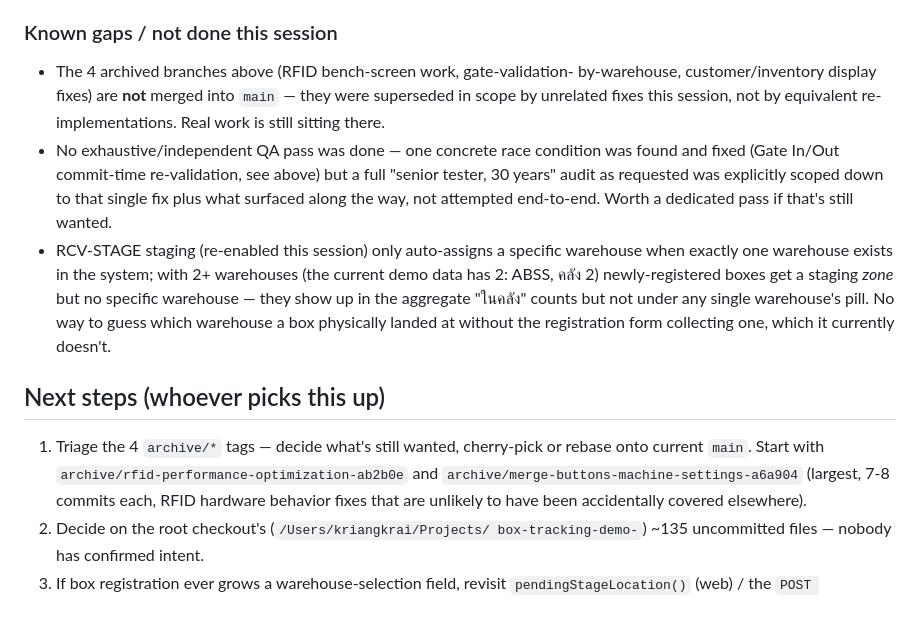
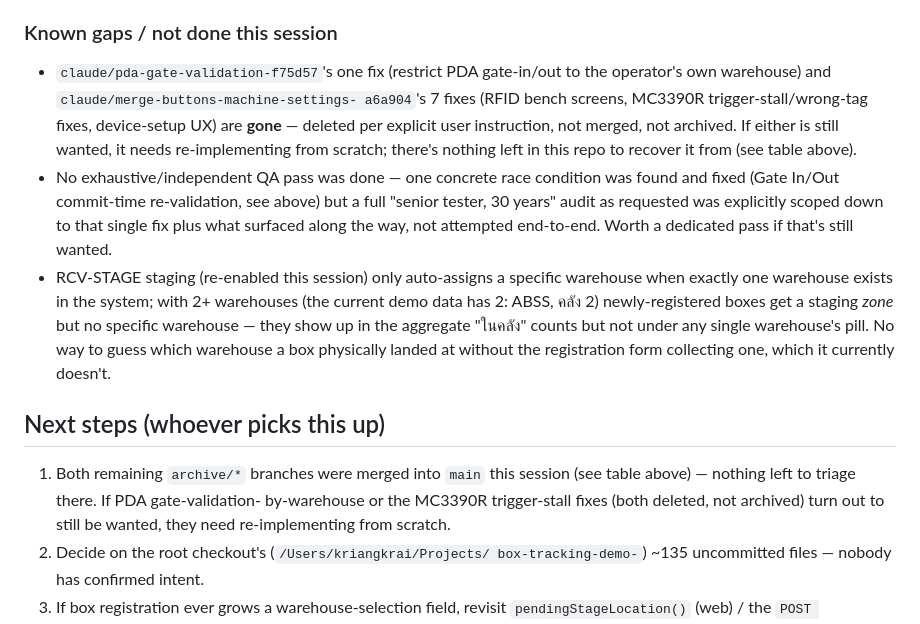
Before and after one commit to st651102064101-design/box-tracking-demo-, a Markdown page: PROGRESS.md, the part around one of its changes. Drawn GitHub-style.

```diff
--- a/PROGRESS.md
+++ b/PROGRESS.md
@@ -149,10 +186,13 @@ as test-runner flakiness, not a real regression, but worth knowing if it
 happens again.
 
 ### Known gaps / not done this session
-- The 4 archived branches above (RFID bench-screen work, gate-validation-
-  by-warehouse, customer/inventory display fixes) are **not** merged into
-  `main` — they were superseded in scope by unrelated fixes this session,
-  not by equivalent re-implementations. Real work is still sitting there.
+- `claude/pda-gate-validation-f75d57`'s one fix (restrict PDA gate-in/out to
+  the operator's own warehouse) and `claude/merge-buttons-machine-settings-
+  a6a904`'s 7 fixes (RFID bench screens, MC3390R trigger-stall/wrong-tag
+  fixes, device-setup UX) are **gone** — deleted per explicit user
+  instruction, not merged, not archived. If either is still wanted, it needs
+  re-implementing from scratch; there's nothing left in this repo to recover
+  it from (see table above).
 - No exhaustive/independent QA pass was done — one concrete race condition
   was found and fixed (Gate In/Out commit-time re-validation, see above) but
   a full "senior tester, 30 years" audit as requested was explicitly scoped
@@ -168,12 +208,11 @@ happens again.
 
 ## Next steps (whoever picks this up)
 
-1. Triage the 4 `archive/*` tags — decide what's still wanted, cherry-pick
-   or rebase onto current `main`. Start with
-   `archive/rfid-performance-optimization-ab2b0e` and
-   `archive/merge-buttons-machine-settings-a6a904` (largest, 7-8 commits
-   each, RFID hardware behavior fixes that are unlikely to have been
-   accidentally covered elsewhere).
+1. Both remaining `archive/*` branches were merged into `main` this session
+   (see table above) — nothing left to triage there. If PDA gate-validation-
+   by-warehouse or the MC3390R trigger-stall fixes (both deleted, not
+   archived) turn out to still be wanted, they need re-implementing from
+   scratch.
 2. Decide on the root checkout's (`/Users/kriangkrai/Projects/
    box-tracking-demo-`) ~135 uncommitted files — nobody has confirmed intent.
 3. If box registration ever grows a warehouse-selection field, revisit
```
Also changed, not shown: other parts of PROGRESS.md (+68 -31 lines).
